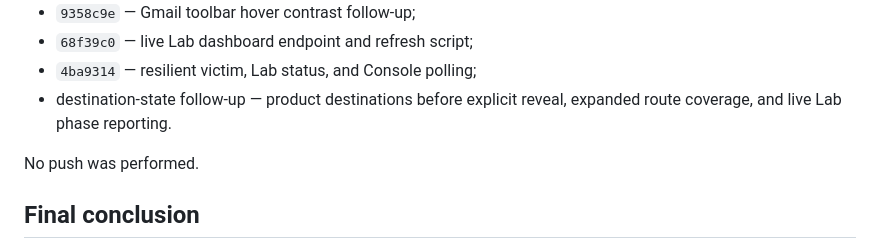
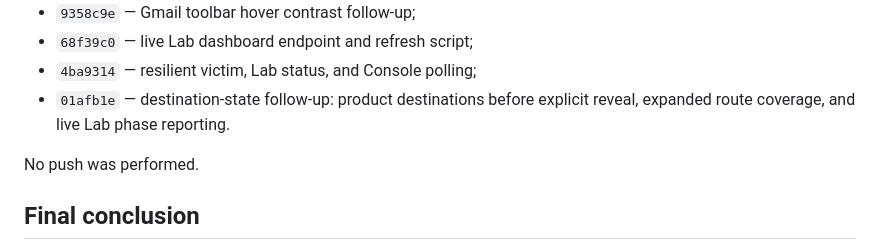
Before and after one commit to anir183/phisim, a Markdown page: docs/ai/UI_REALISM_FINAL_REPORT.md, the part around the change. Drawn GitHub-style.

Commit message:
docs: record destination state verification

```diff
--- a/docs/ai/UI_REALISM_FINAL_REPORT.md
+++ b/docs/ai/UI_REALISM_FINAL_REPORT.md
@@ -243,8 +243,8 @@ The work was split into atomic commits, in order:
 - `9358c9e` — Gmail toolbar hover contrast follow-up;
 - `68f39c0` — live Lab dashboard endpoint and refresh script;
 - `4ba9314` — resilient victim, Lab status, and Console polling;
-- destination-state follow-up — product destinations before explicit reveal,
-  expanded route coverage, and live Lab phase reporting.
+- `01afb1e` — destination-state follow-up: product destinations before
+  explicit reveal, expanded route coverage, and live Lab phase reporting.
 
 No push was performed.
 
```
